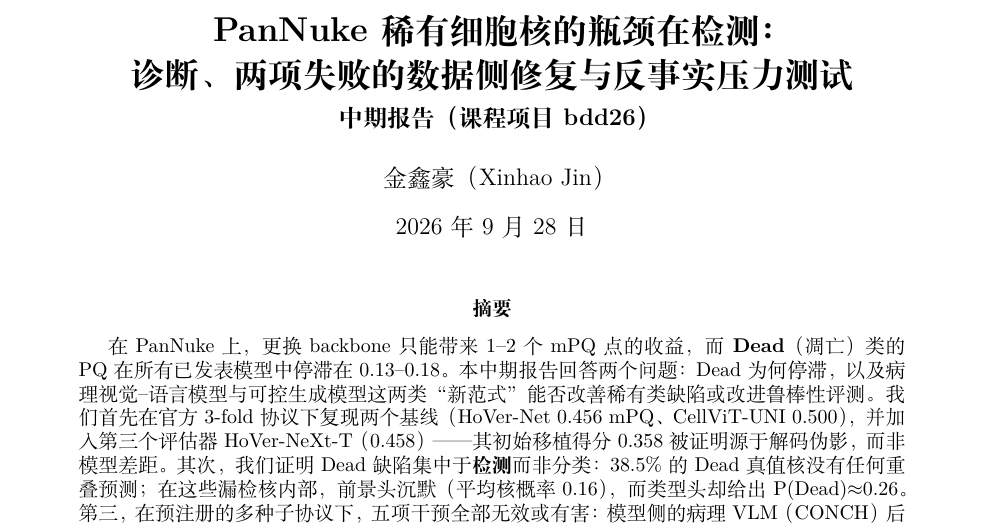
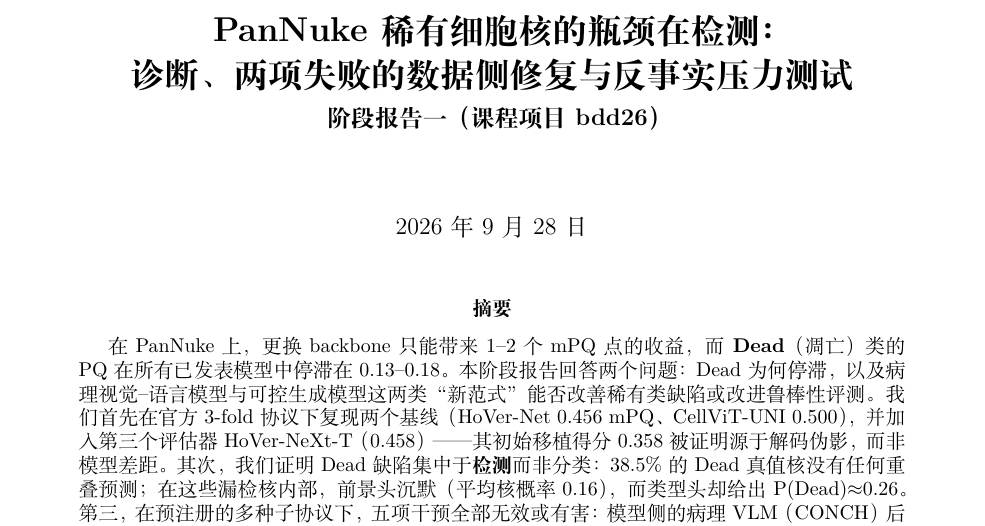
Before and after one commit to henryhuge423/bdd26, a LaTeX paper (docs/report/interim_report_zh.tex): part of page 1 of 11, cut so that both start at the same text. Compiled offline with XeLaTeX; a missing font is replaced by an installed copy or a similar font.

Commit message:
Reports: drop author byline, rename Interim -> Stage Report I; PDFs rebuilt
- Author lines removed from both title blocks (EN + ZH)
- Subtitle: Interim Report -> Stage Report I / 中期报告 -> 阶段报告一;
  abstract self-references updated to match
- Rebuilt on LM2 TeXLive 2026: ZH 11 pp, EN 12 pp, 0 errors / 0 overfull

Co-Authored-By: Claude Code <noreply@anthropic.com>

```diff
--- a/docs/report/interim_report_zh.tex
+++ b/docs/report/interim_report_zh.tex
@@ -21,8 +21,8 @@
 
 \title{\bfseries PanNuke 稀有细胞核的瓶颈在检测：\\
 诊断、两项失败的数据侧修复与反事实压力测试\\[6pt]
-\large 中期报告（课程项目 bdd26）}
-\author{金鑫豪（Xinhao Jin）}
+\large 阶段报告一（课程项目 bdd26）}
+\author{}
 \date{2026 年 9 月 28 日}
 
 \begin{document}
@@ -30,7 +30,7 @@
 
 \begin{abstract}
 在 PanNuke 上，更换 backbone 只能带来 1--2 个 mPQ 点的收益，而\textbf{Dead}（凋亡）类
-的 PQ 在所有已发表模型中停滞在 0.13--0.18。本中期报告回答两个问题：Dead 为何停滞，以及病理
+的 PQ 在所有已发表模型中停滞在 0.13--0.18。本阶段报告回答两个问题：Dead 为何停滞，以及病理
 视觉--语言模型与可控生成模型这两类“新范式”能否改善稀有类缺陷或改进鲁棒性评测。我们首先
 在官方 3-fold 协议下复现两个基线（HoVer-Net 0.456 mPQ、CellViT-UNI 0.500），并加入第三
 个评估器 HoVer-NeXt-T（0.458）——其初始移植得分 0.358 被证明源于解码伪影，而非模型差距。
```
Also changed, not shown: docs/report/interim_report.tex (+4 -4 lines), docs/report/interim_report.pdf, docs/report/interim_report_zh.tex (2 more changed lines), 1 other file.
